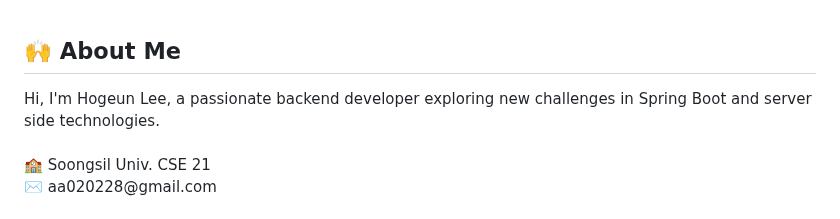
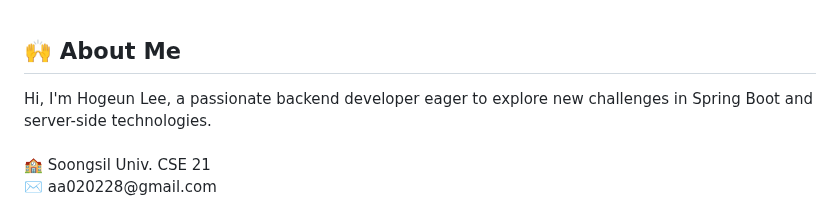
Before and after one commit to 2ghrms/2ghrms, a Markdown page: README.md, the part around one of its changes. GitHub-like rendering.

```diff
--- a/README.md
+++ b/README.md
@@ -1,5 +1,5 @@
 <div style="text-align: left;">
     <h2 style="border-bottom: 1px solid #d8dee4; color: #282d33;"> 🙌 About Me </h2>
-    <div style="font-weight: 700; font-size: 15px; text-align: left; color: #282d33;"> Hi, I'm Hogeun Lee, a passionate backend developer exploring new challenges in Spring Boot and server side technologies.<br><br></li></li>🏫 Soongsil Univ. CSE 21<br></li></li>✉️ aa020228@gmail.com
+    <div style="font-weight: 700; font-size: 15px; text-align: left; color: #282d33;"> Hi, I'm Hogeun Lee, a passionate backend developer eager to explore new challenges in Spring Boot and server-side technologies.<br><br></li></li>🏫 Soongsil Univ. CSE 21<br></li></li>✉️ aa020228@gmail.com
     </div>
 </div>
```
Also changed, not shown: other parts of README.md (+57 -21 lines).
